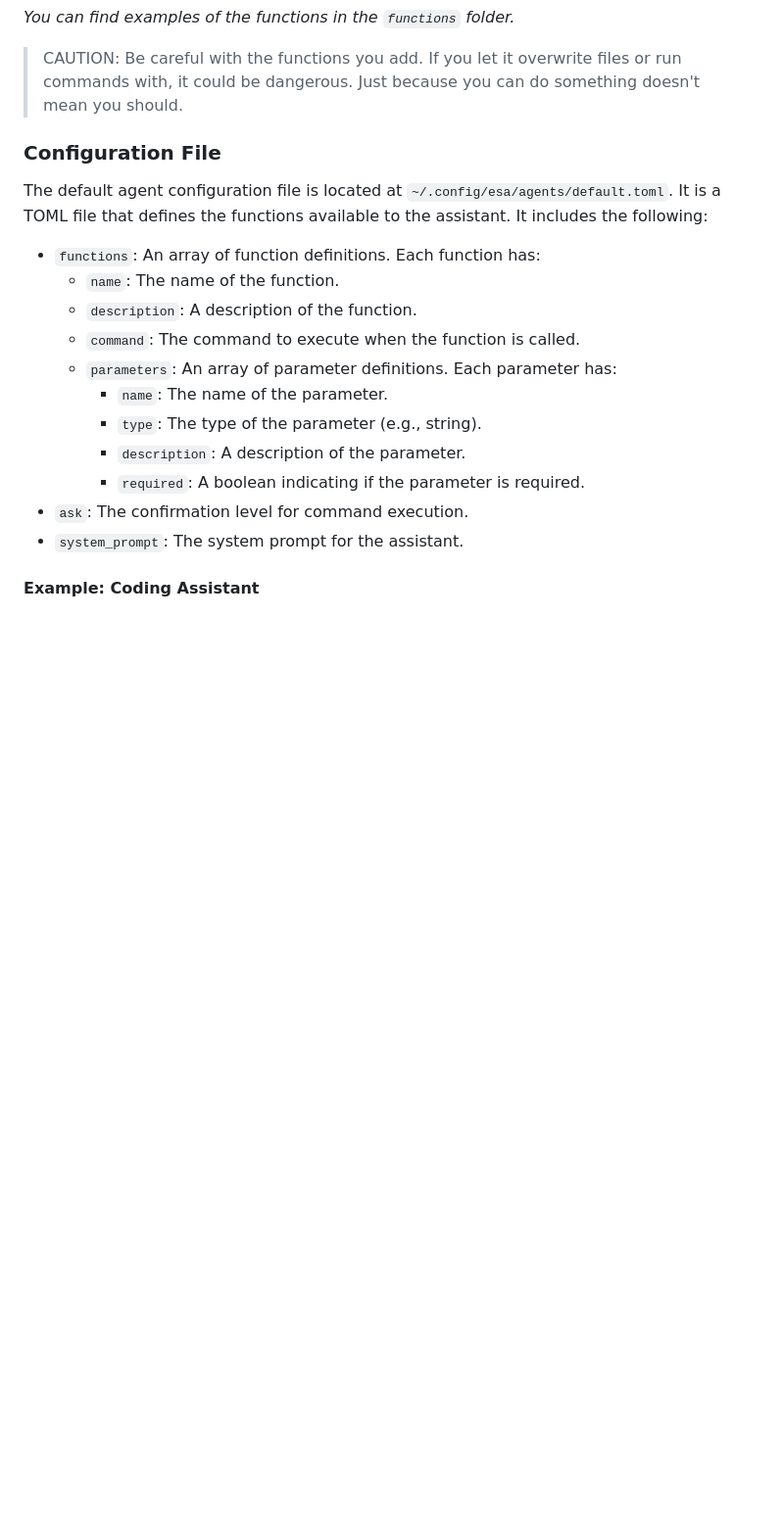
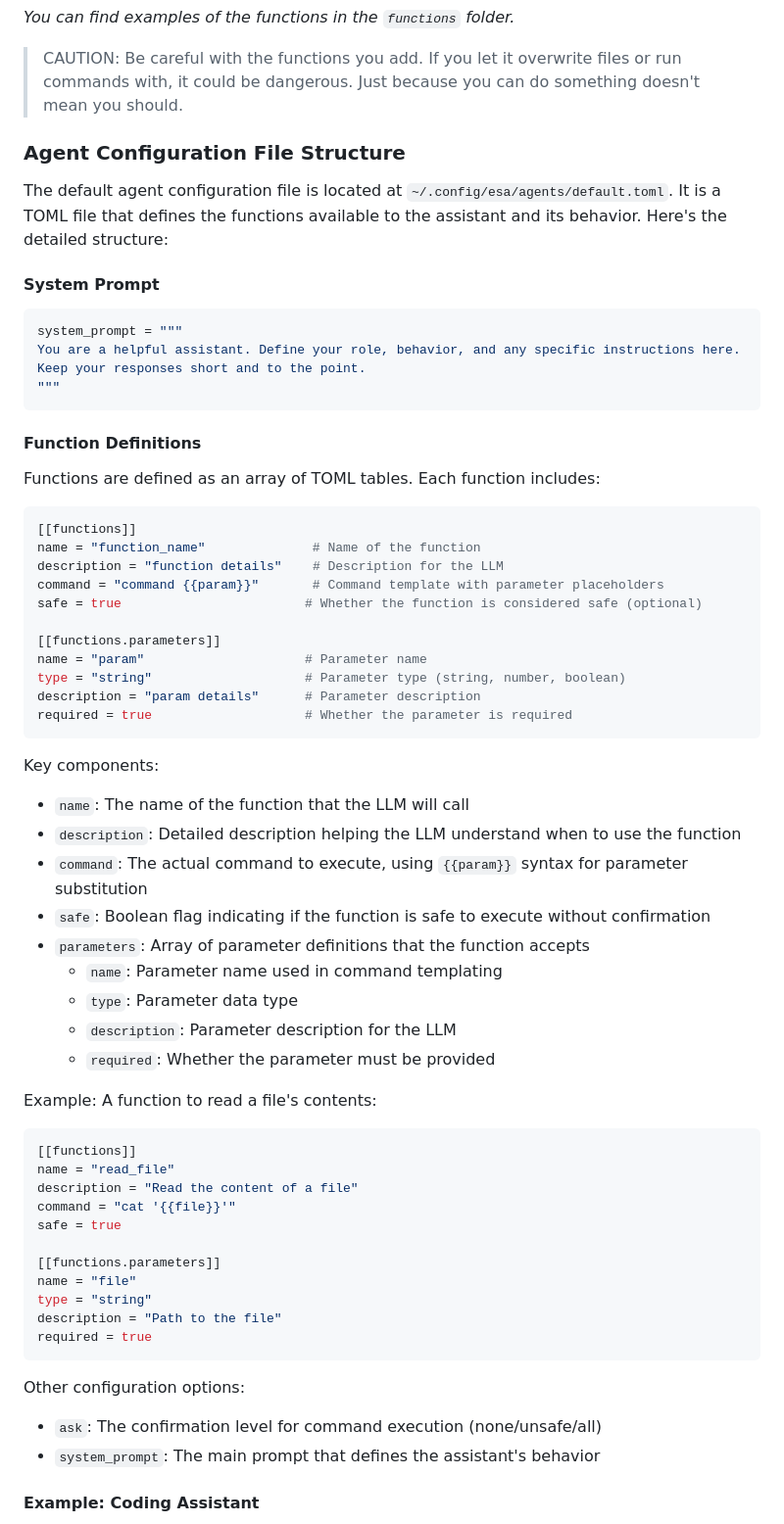
Before and after one commit to meain/esa, a Markdown page: README.md, the part around one of its changes. Shown at 98% size. GitHub-like rendering; blank space fills up the shorter version.

Commit message:
Update configuration details in README.md
- Consolidated model configuration and global config structure for clarity.
- Added instructions for defining model aliases and configuring custom providers.
- Expanded on the agent configuration file structure to include detailed explanations for function definitions and parameters.

````diff
--- a/README.md
+++ b/README.md
@@ -151,23 +178,64 @@ _You can find examples of the functions in the `functions` folder._
 > overwrite files or run commands with, it could be dangerous. Just
 > because you can do something doesn't mean you should.
 
-### Configuration File
+### Agent Configuration File Structure
 
-The default agent configuration file is located at
-`~/.config/esa/agents/default.toml`.  It is a TOML file that defines
-the functions available to the assistant. It includes the following:
+The default agent configuration file is located at `~/.config/esa/agents/default.toml`. It is a TOML file that defines the functions available to the assistant and its behavior. Here's the detailed structure:
 
-- `functions`: An array of function definitions. Each function has:
-  - `name`: The name of the function.
-  - `description`: A description of the function.
-  - `command`: The command to execute when the function is called.
-  - `parameters`: An array of parameter definitions. Each parameter has:
-    - `name`: The name of the parameter.
-    - `type`: The type of the parameter (e.g., string).
-    - `description`: A description of the parameter.
-    - `required`: A boolean indicating if the parameter is required.
-- `ask`: The confirmation level for command execution.
-- `system_prompt`: The system prompt for the assistant.
+#### System Prompt
+```toml
+system_prompt = """
+You are a helpful assistant. Define your role, behavior, and any specific instructions here.
+Keep your responses short and to the point.
+"""
+```
+
+#### Function Definitions
+Functions are defined as an array of TOML tables. Each function includes:
+
+```toml
+[[functions]]
+name = "function_name"              # Name of the function
+description = "function details"    # Description for the LLM
+command = "command {{param}}"       # Command template with parameter placeholders
+safe = true                        # Whether the function is considered safe (optional)
+
+[[functions.parameters]]
+name = "param"                     # Parameter name
+type = "string"                    # Parameter type (string, number, boolean)
+description = "param details"      # Parameter description
+required = true                    # Whether the parameter is required
+```
+
+Key components:
+- `name`: The name of the function that the LLM will call
+- `description`: Detailed description helping the LLM understand when to use the function
+- `command`: The actual command to execute, using `{{param}}` syntax for parameter substitution
+- `safe`: Boolean flag indicating if the function is safe to execute without confirmation
+- `parameters`: Array of parameter definitions that the function accepts
+  - `name`: Parameter name used in command templating
+  - `type`: Parameter data type
+  - `description`: Parameter description for the LLM
+  - `required`: Whether the parameter must be provided
+
+Example: A function to read a file's contents:
+```toml
+[[functions]]
+name = "read_file"
+description = "Read the content of a file"
+command = "cat '{{file}}'"
+safe = true
+
+[[functions.parameters]]
+name = "file"
+type = "string"
+description = "Path to the file"
+required = true
+```
+
+Other configuration options:
+- `ask`: The confirmation level for command execution (none/unsafe/all)
+- `system_prompt`: The main prompt that defines the assistant's behavior
 
 #### Example: Coding Assistant
 
````
Also changed, not shown: other parts of README.md (+36 -9 lines).
